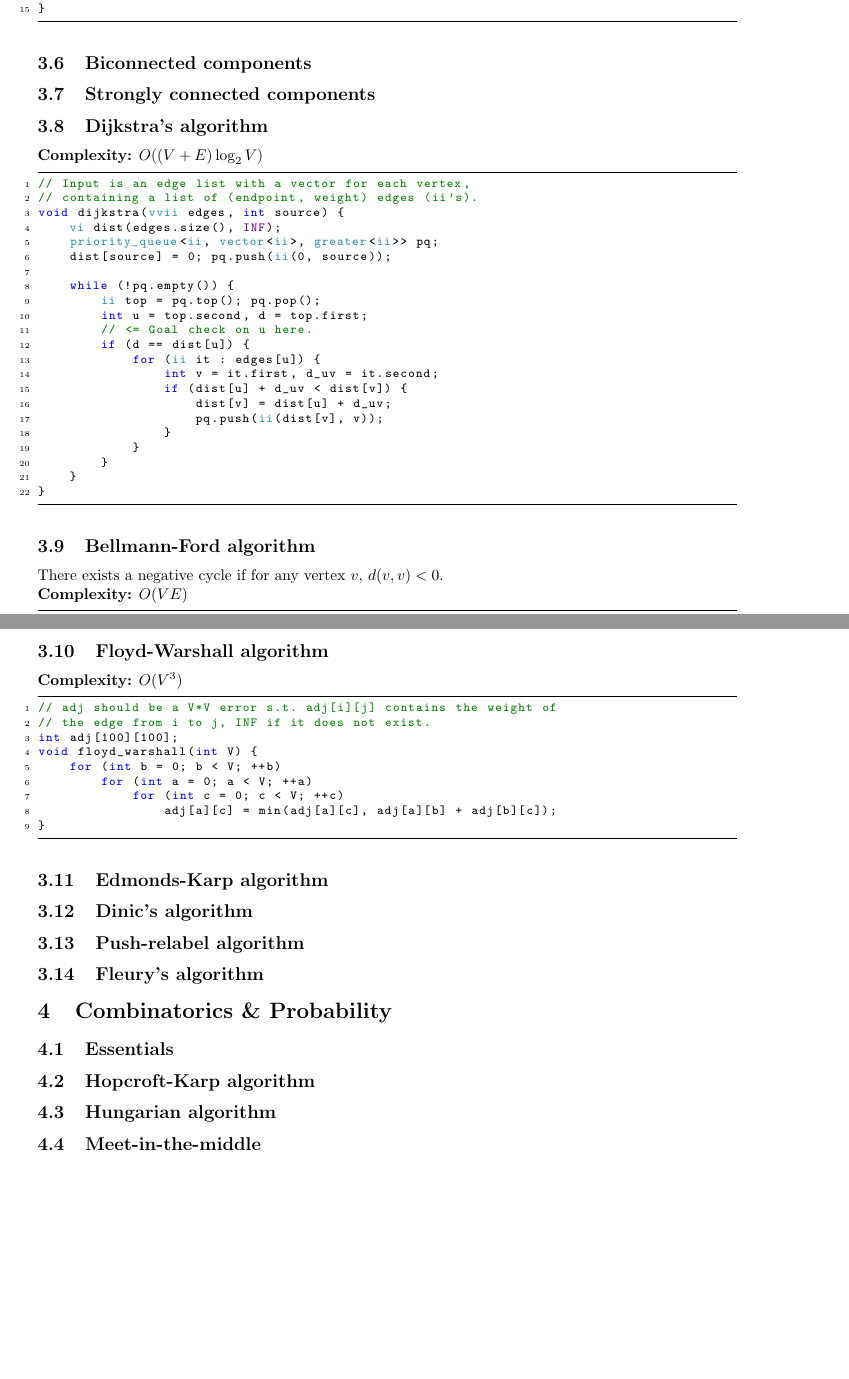
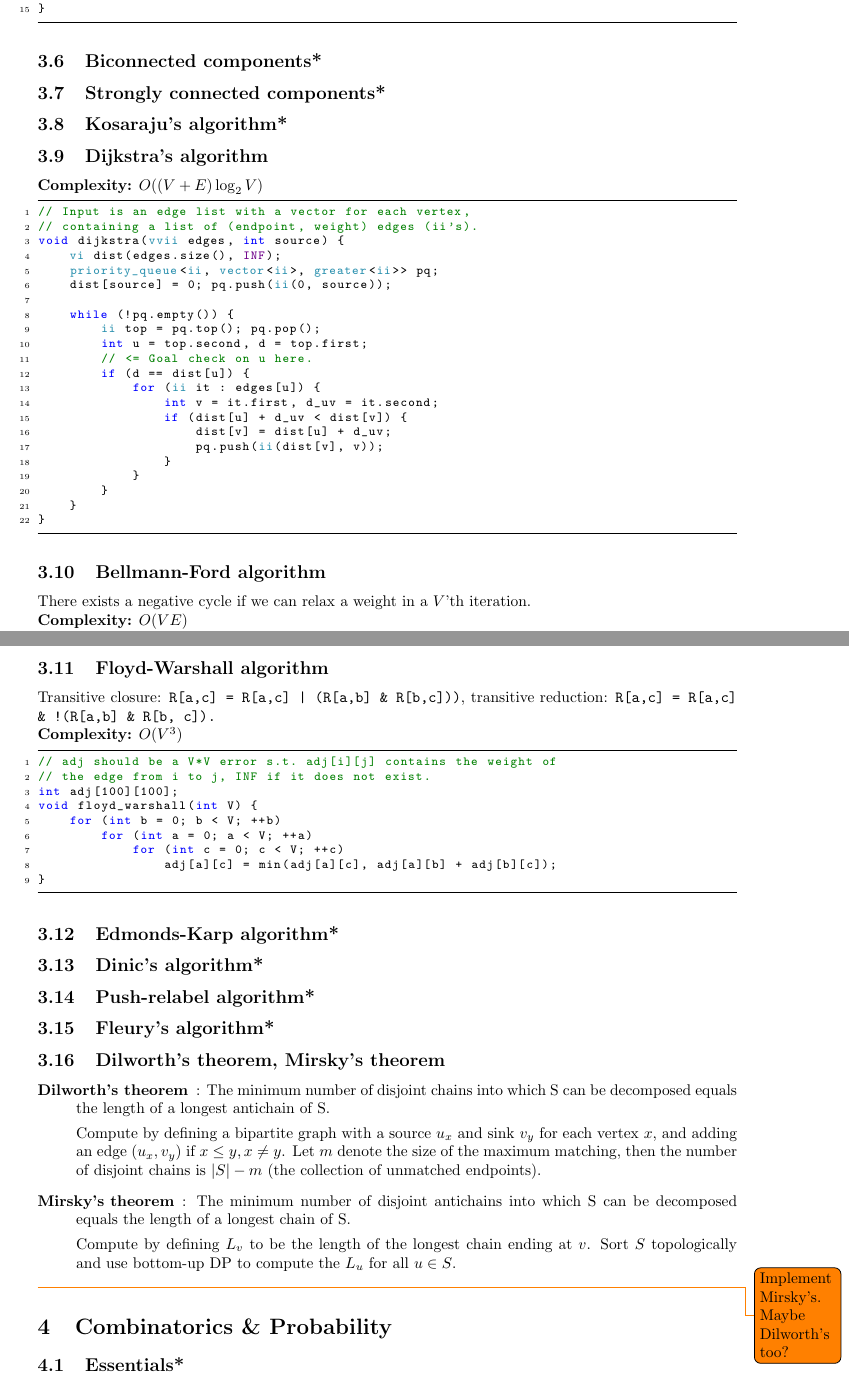
Before and after one commit to TimonKnigge/TCR, a LaTeX document (source.tex): two parts of pages 5 and 6 of 11, joined at a grey line, cut so that both start at the same text, the shorter picture padded with empty space. Compiled offline with pdfLaTeX.

Commit message:
Adds Dilworth's, Mirsky's theorem, updates bellmann ford.

```diff
--- a/source.tex
+++ b/source.tex
@@ -100,33 +102,47 @@
 
     \entry{Kruskal's algorithm}{}{snippets/graphs/kruskal.cpp}{$O(E \log_2 V)$}{Union Find}
 
-    \subsection{Biconnected components}
+    \subsection{Biconnected components*}
 
-    \subsection{Strongly connected components}
+    \subsection{Strongly connected components*}
+
+    \subsection{Kosaraju's algorithm*}
 
     \entry{Dijkstra's algorithm}{}{snippets/graphs/dijkstra.cpp}{$O((V + E) \log_2 V)$}{}
 
-    \entry{Bellmann-Ford algorithm}{There exists a negative cycle if for any vertex $v$, $d(v, v) < 0$.}{snippets/graphs/bellmannford.cpp}{$O(VE)$}{}
+    \entry{Bellmann-Ford algorithm}{There exists a negative cycle if we can relax a weight in a $V$'th iteration.}{snippets/graphs/bellmannford.cpp}{$O(VE)$}{}
 
-    \entry{Floyd-Warshall algorithm}{}{snippets/graphs/floydwarshall.cpp}{$O(V^3)$}{}
+    \entry{Floyd-Warshall algorithm}{Transitive closure: \texttt{R[a,c] = R[a,c] | (R[a,b] \& R[b,c]))}, transitive reduction: \texttt{R[a,c] = R[a,c] \& !(R[a,b] \& R[b, c]).}}{snippets/graphs/floydwarshall.cpp}{$O(V^3)$}{}
 
-    \subsection{Edmonds-Karp algorithm}
+    \subsection{Edmonds-Karp algorithm*}
 
-    \subsection{Dinic's algorithm}
+    \subsection{Dinic's algorithm*}
 
-    \subsection{Push-relabel algorithm}
+    \subsection{Push-relabel algorithm*}
 
-    \subsection{Fleury's algorithm}
+    \subsection{Fleury's algorithm*}
+
+    \subsection{Dilworth's theorem, Mirsky's theorem}
+    \begin{description}
+    \item[Dilworth's theorem]: The minimum number of disjoint chains into which S can be decomposed equals the length of a longest antichain of S.
+
+    Compute by defining a bipartite graph with a source $u_x$ and sink $v_y$ for each vertex $x$, and adding an edge $(u_x, v_y)$ if $x \leq y, x \neq y$. Let $m$ denote the size of the maximum matching, then the number of disjoint chains is $|S| - m$ (the collection of unmatched endpoints).
+
+    \item[Mirsky's theorem]: The minimum number of disjoint antichains into which S can be decomposed equals the length of a longest chain of S.
+
+    Compute by defining $L_v$ to be the length of the longest chain ending at $v$. Sort $S$ topologically and use bottom-up DP to compute the $L_u$ for all $u \in S$.
+    \end{description}
+    \todo{Implement Mirsky's. Maybe Dilworth's too?}
 
   \section{Combinatorics \& Probability}
 
-    \subsection{Essentials}
+    \subsection{Essentials*}
 
-    \subsection{Hopcroft-Karp algorithm}
+    \subsection{Hopcroft-Karp algorithm*}
 
-    \subsection{Hungarian algorithm}
+    \subsection{Hungarian algorithm*}
 
-    \subsection{Meet-in-the-middle}
+    \subsection{Meet-in-the-middle*}
 
   \section{Computational geometry}
 
```
Also changed, not shown: snippets/graphs/bellmannford.cpp (+1 -1 lines), source.tex (26 more changed lines).
